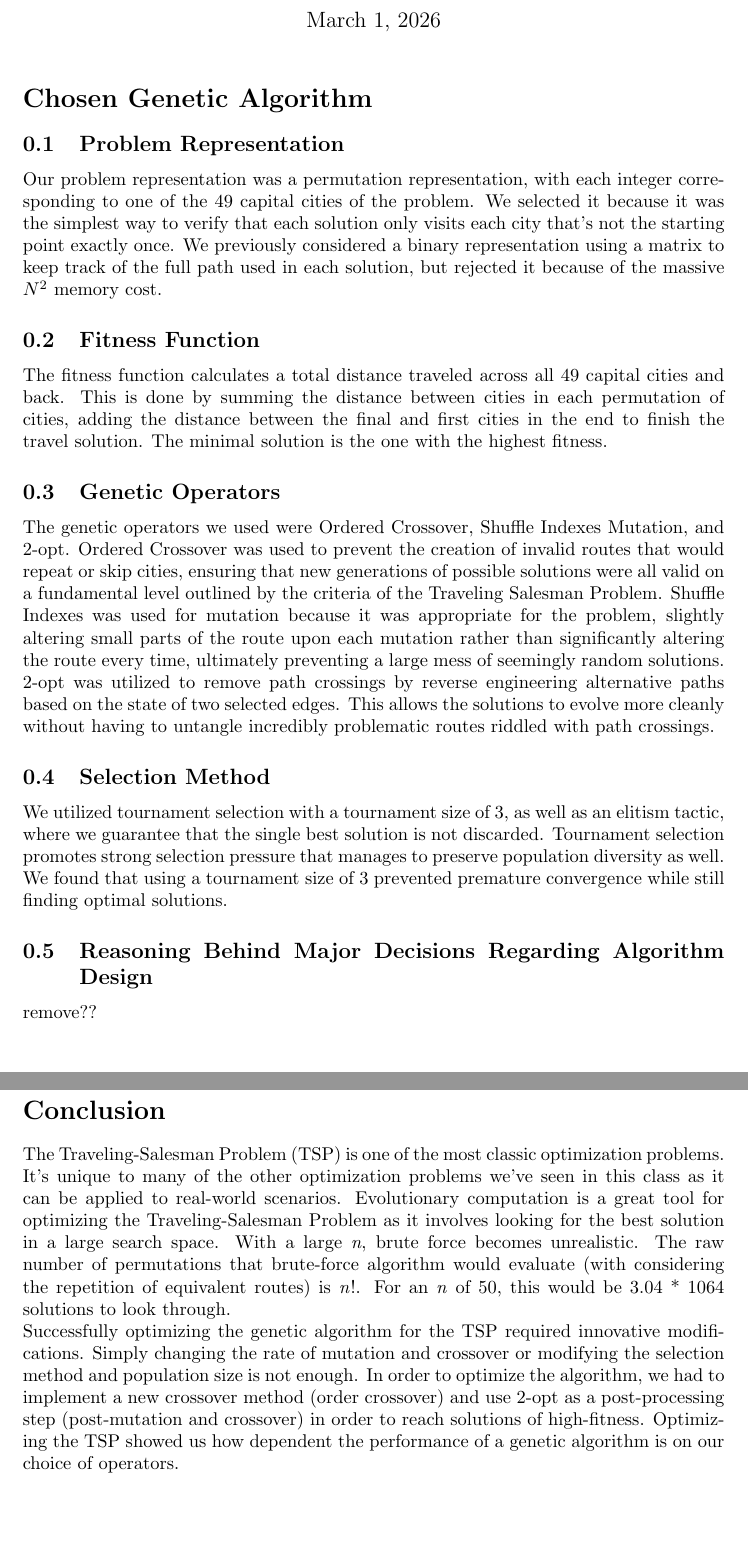
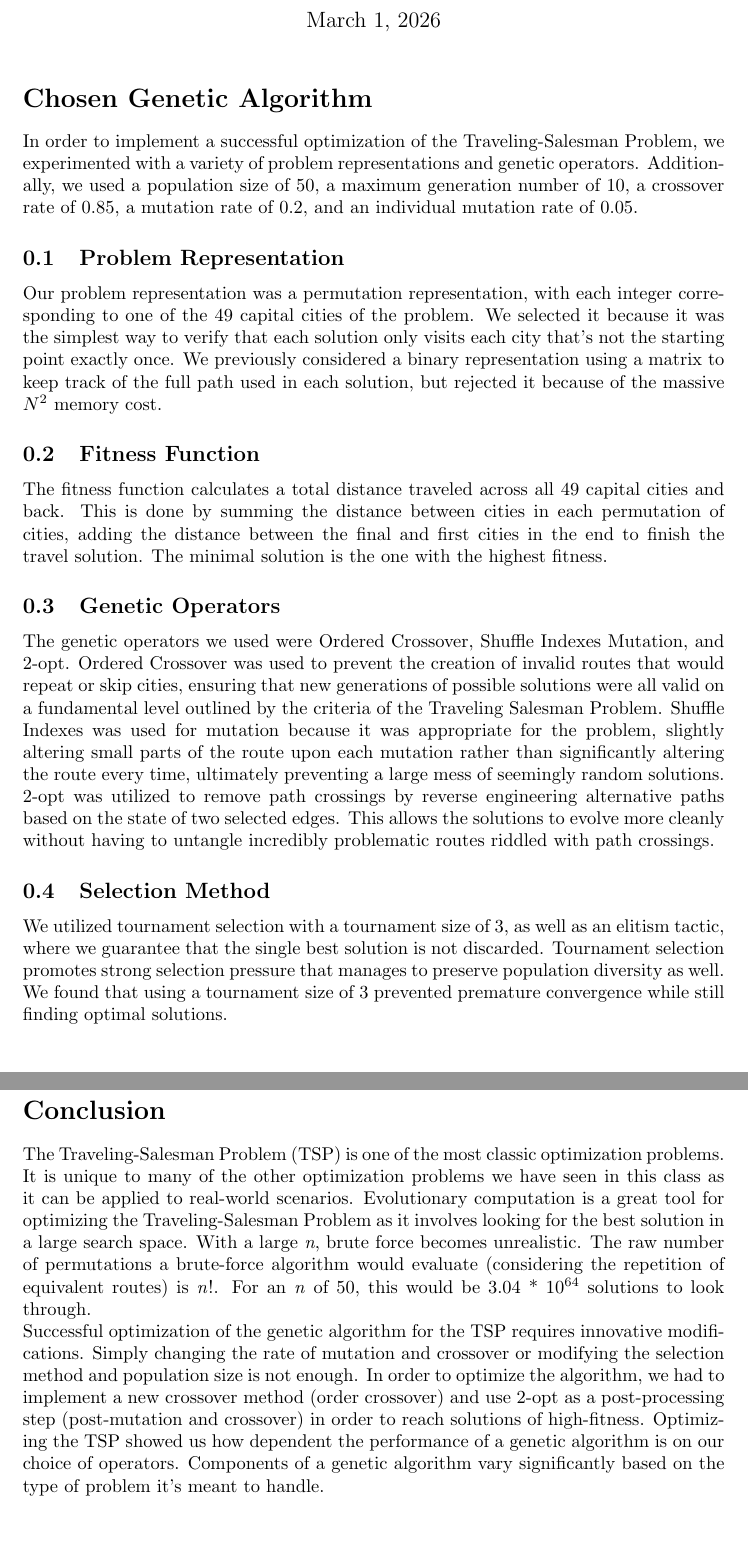
Before and after one commit to davidrobinson05/cap5512-hw3, a LaTeX document (finalReport.tex): two parts of pages 1 and 3 of 3, joined at a grey line, cut so that both start at the same text. Compiled offline with pdfLaTeX.

Commit message:
Revise final report on genetic algorithm for TSP

```diff
--- a/finalReport.tex
+++ b/finalReport.tex
@@ -36,6 +36,8 @@
 
 \section*{Chosen Genetic Algorithm}
 
+In order to implement a successful optimization of the Traveling-Salesman Problem, we experimented with a variety of problem representations and genetic operators. Additionally, we used a population size of 50, a maximum generation number of 10, a crossover rate of 0.85, a mutation rate of 0.2, and an individual mutation rate of 0.05.
+
 \subsection{Problem Representation}
 Our problem representation was a permutation representation, with each integer corresponding to one of the 49 capital cities of the problem. We selected it because it was the simplest way to verify that each solution only visits each city that’s not the starting point exactly once. We previously considered a binary representation using a matrix to keep track of the full path used in each solution, but rejected it because of the massive $N^2$ memory cost.
 
@@ -48,7 +50,7 @@ The genetic operators we used were Ordered Crossover, Shuffle Indexes Mutation,
 \subsection{Selection Method}
 We utilized tournament selection with a tournament size of 3, as well as an elitism tactic, where we guarantee that the single best solution is not discarded. Tournament selection promotes strong selection pressure that manages to preserve population diversity as well. We found that using a tournament size of 3 prevented premature convergence while still finding optimal solutions.
 
-\subsection{Reasoning Behind Major Decisions Regarding Algorithm Design}
-remove??
+%\subsection{Reasoning Behind Major Decisions Regarding Algorithm Design}
+%remove??
 
 \section*{Results}
@@ -87,10 +89,8 @@ The shortest tour our GA learned was . Figure 1 shows the route taken by the bes
 
 
 \section*{Conclusion}
-The Traveling-Salesman Problem (TSP) is one of the most classic optimization problems. It’s unique to many of the other optimization problems we’ve seen in this class as it can be applied to real-world scenarios. Evolutionary computation is a great tool for optimizing the Traveling-Salesman Problem as it involves looking for the best solution in a large search space. With a large \textit{n}, brute force becomes unrealistic. The raw number of permutations that brute-force algorithm would evaluate (with considering the repetition of equivalent routes) is \textit{n}!. For an \textit{n} of 50, this would be 3.04 * 1064 solutions to look through.
+The Traveling-Salesman Problem (TSP) is one of the most classic optimization problems. It is unique to many of the other optimization problems we have seen in this class as it can be applied to real-world scenarios. Evolutionary computation is a great tool for optimizing the Traveling-Salesman Problem as it involves looking for the best solution in a large search space. With a large \textit{n}, brute force becomes unrealistic. The raw number of permutations a brute-force algorithm would evaluate (considering the repetition of equivalent routes) is \textit{n}!. For an \textit{n} of 50, this would be 3.04 * $10^{64}$ solutions to look through.
 
-Successfully optimizing the genetic algorithm for the TSP required innovative modifications. Simply changing the rate of mutation and crossover or modifying the selection method and population size is not enough. In order to optimize the algorithm, we had to implement a new crossover method (order crossover) and use 2-opt as a post-processing step (post-mutation and crossover) in order to reach solutions of high-fitness. Optimizing the TSP showed us how dependent the performance of a genetic algorithm is on our choice of operators.
-
-
+Successful optimization of the genetic algorithm for the TSP requires innovative modifications. Simply changing the rate of mutation and crossover or modifying the selection method and population size is not enough. In order to optimize the algorithm, we had to implement a new crossover method (order crossover) and use 2-opt as a post-processing step (post-mutation and crossover) in order to reach solutions of high-fitness. Optimizing the TSP showed us how dependent the performance of a genetic algorithm is on our choice of operators. Components of a genetic algorithm vary significantly based on the type of problem it's meant to handle.
 
 \end{document}
```
Also changed, not shown: finalReport.tex (2 more changed lines).
